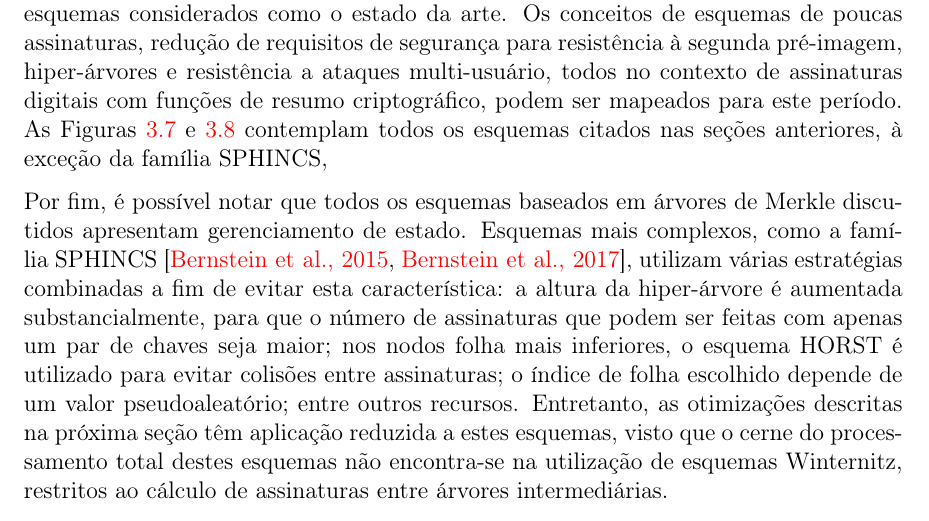
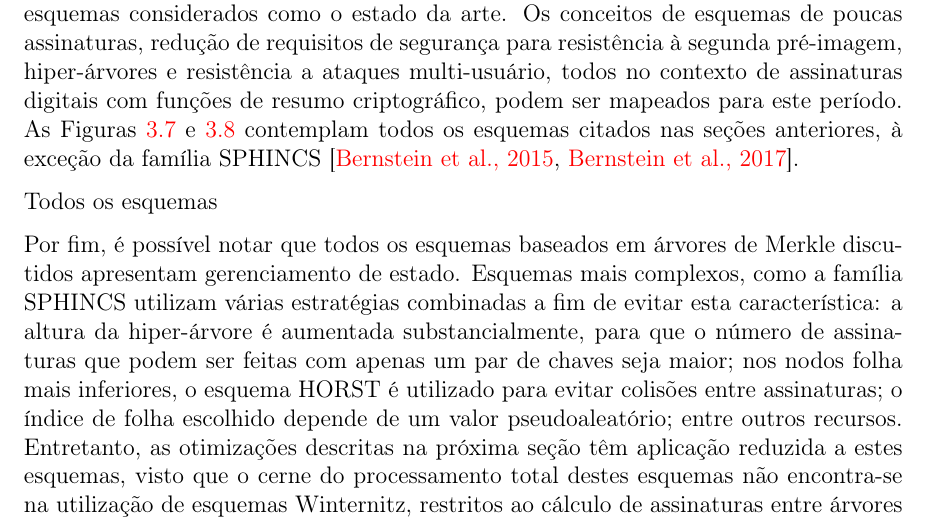
Before and after one commit to zambonin/bsc, a LaTeX document (bsc.tex): part of page 33 of 39, cut so that both start at the same text. Compiled offline with pdfLaTeX.

Commit message:
sharelatex: update bsc.tex from r31683 to r31706

```diff
--- a/bsc.tex
+++ b/bsc.tex
@@ -1612,9 +1612,11 @@ Vários esquemas foram citados ao longo das seções anteriores, provendo uma co
       \label{fig:11}
 \end{figure}
 
-Entretanto, as últimas duas décadas de pesquisa culminaram em ideias utilizadas por esquemas considerados como o estado da arte. Os conceitos de esquemas de poucas assinaturas, redução de requisitos de segurança para resistência à segunda pré-imagem, hiper-árvores e resistência a ataques multi-usuário, todos no contexto de assinaturas digitais com funções de resumo criptográfico, podem ser mapeados para este período. As Figuras~\ref{fig:10} e~\ref{fig:11} contemplam todos os esquemas citados nas seções anteriores, à exceção da família SPHINCS,
-
-Por fim, é possível notar que todos os esquemas baseados em árvores de Merkle discutidos apresentam gerenciamento de estado. Esquemas mais complexos, como a família SPHINCS~\cite{Bernstein2015,sphincsplus}, utilizam várias estratégias combinadas a fim de evitar esta característica: a altura da hiper-árvore é aumentada substancialmente, para que o número de assinaturas que podem ser feitas com apenas um par de chaves seja maior; nos nodos folha mais inferiores, o esquema HORST é utilizado para evitar colisões entre assinaturas; o índice de folha escolhido depende de um valor pseudoaleatório; entre outros recursos. Entretanto, as otimizações descritas na próxima seção têm aplicação reduzida a estes esquemas, visto que o cerne do processamento total destes esquemas não encontra-se na utilização de esquemas Winternitz, restritos ao cálculo de assinaturas entre árvores intermediárias.
+Entretanto, as últimas duas décadas de pesquisa culminaram em ideias utilizadas por esquemas considerados como o estado da arte. Os conceitos de esquemas de poucas assinaturas, redução de requisitos de segurança para resistência à segunda pré-imagem, hiper-árvores e resistência a ataques multi-usuário, todos no contexto de assinaturas digitais com funções de resumo criptográfico, podem ser mapeados para este período. As Figuras~\ref{fig:10} e~\ref{fig:11} contemplam todos os esquemas citados nas seções anteriores, à exceção da família SPHINCS~\cite{Bernstein2015,sphincsplus}.
+
+Todos os esquemas
+
+Por fim, é possível notar que todos os esquemas baseados em árvores de Merkle discutidos apresentam gerenciamento de estado. Esquemas mais complexos, como a família SPHINCS utilizam várias estratégias combinadas a fim de evitar esta característica: a altura da hiper-árvore é aumentada substancialmente, para que o número de assinaturas que podem ser feitas com apenas um par de chaves seja maior; nos nodos folha mais inferiores, o esquema HORST é utilizado para evitar colisões entre assinaturas; o índice de folha escolhido depende de um valor pseudoaleatório; entre outros recursos. Entretanto, as otimizações descritas na próxima seção têm aplicação reduzida a estes esquemas, visto que o cerne do processamento total destes esquemas não encontra-se na utilização de esquemas Winternitz, restritos ao cálculo de assinaturas entre árvores intermediárias.
 
 \chapter{Otimização do esquema Winternitz}
 
```
